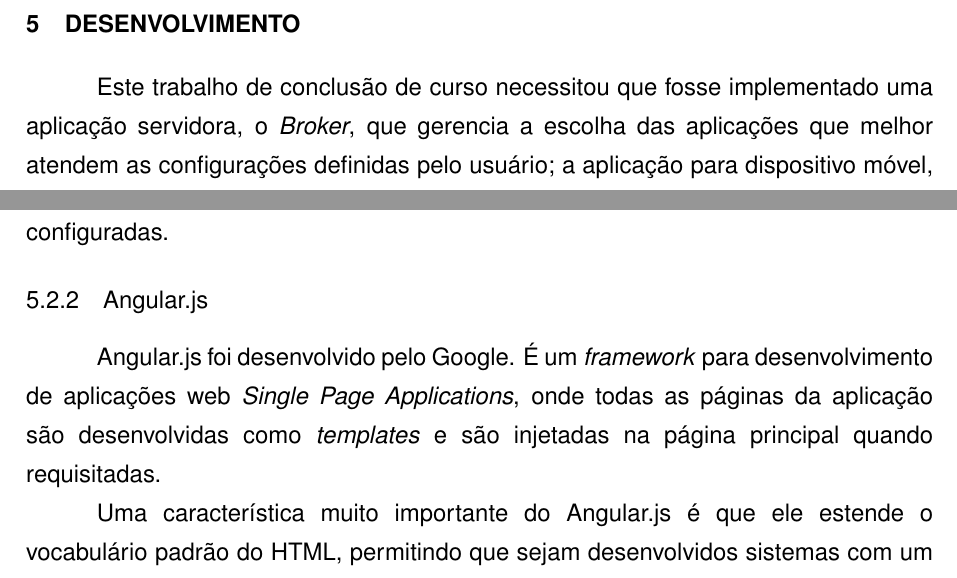
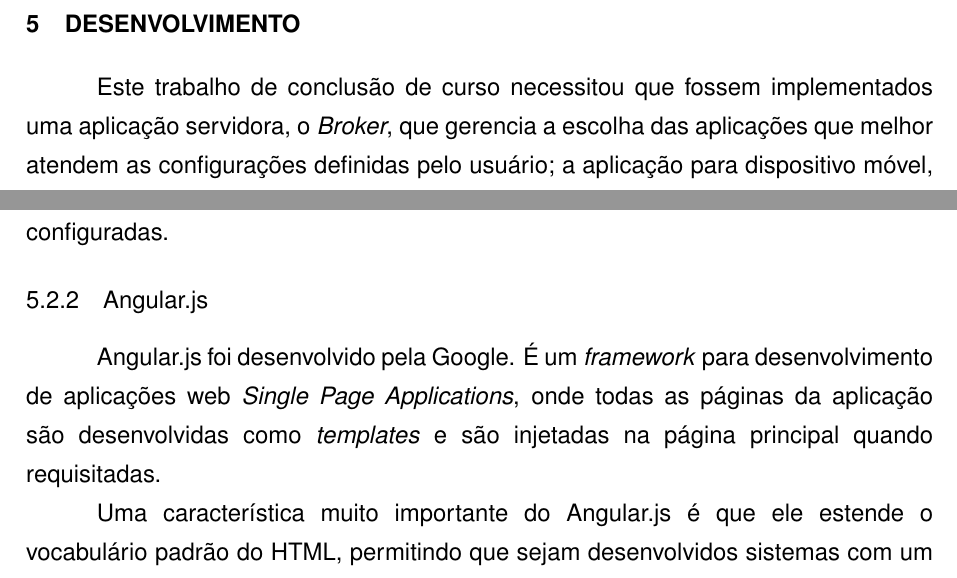
Before and after one commit to mariaesterlopez/tcc-latex, a LaTeX thesis (tcc.tex, which reads conteudo/capitulo5.tex): two parts of pages 31 and 38 of 51, joined at a grey line, cut so that both start at the same text. Compiled offline with pdfLaTeX; a LaTeX package or settings file that is missing is left out.

Commit message:
Correções de gramática

```diff
--- a/conteudo/capitulo5.tex
+++ b/conteudo/capitulo5.tex
@@ -1,6 +1,6 @@
 %---------- Quinto Capitulo ----------
 \chapter{Desenvolvimento}\label{cha:desenvolvimento}
-Este trabalho de conclusão de curso necessitou que fosse implementado uma aplicação servidora, o \textit{Broker}, que gerencia a escolha das aplicações que melhor atendem as configurações definidas pelo usuário; a aplicação para dispositivo móvel, onde o usuário realiza as configurações que deseja para cada tipo de serviço e que também consome esses serviços; e também alguns simuladores de provedores de serviço. Para armazenamento de dados, foi utilizado um banco de dados na nuvem. A Figura \ref{fig:arquitetura} mostra a organização da arquitetura do projeto.
+Este trabalho de conclusão de curso necessitou que fossem implementados uma aplicação servidora, o \textit{Broker}, que gerencia a escolha das aplicações que melhor atendem as configurações definidas pelo usuário; a aplicação para dispositivo móvel, onde o usuário realiza as configurações que deseja para cada tipo de serviço e que também consome esses serviços; e também alguns simuladores de provedores de serviço. Para armazenamento de dados, foi utilizado um banco de dados na nuvem. A Figura \ref{fig:arquitetura} mostra a organização da arquitetura do projeto.
 
 \begin{figure}[!htb]
   \centering
@@ -243,7 +243,7 @@ Cadastrando esses dados, o usuário não precisará mais informar o endereço do
 Nessa aba são exibidos apenas os serviços que tiveram as preferências configuradas.
 
 \subsection{Angular.js}
-Angular.js foi desenvolvido pelo Google. É um \textit{framework} para desenvolvimento de aplicações web \textit{Single Page Applications}, onde todas as páginas da aplicação são desenvolvidas como \textit{templates} e são injetadas na página principal quando requisitadas.
+Angular.js foi desenvolvido pela Google. É um \textit{framework} para desenvolvimento de aplicações web \textit{Single Page Applications}, onde todas as páginas da aplicação são desenvolvidas como \textit{templates} e são injetadas na página principal quando requisitadas.
 
 Uma característica muito importante do Angular.js é que ele estende o vocabulário padrão do HTML, permitindo que sejam desenvolvidos sistemas com um código muito mais expressivo no \textit{front-end}.
 
```
Also changed, not shown: conteudo/capitulo1.tex (+1 -1 lines), conteudo/capitulo4.tex (+1 -1 lines), conteudo/capitulo5.tex (2 more changed lines).
